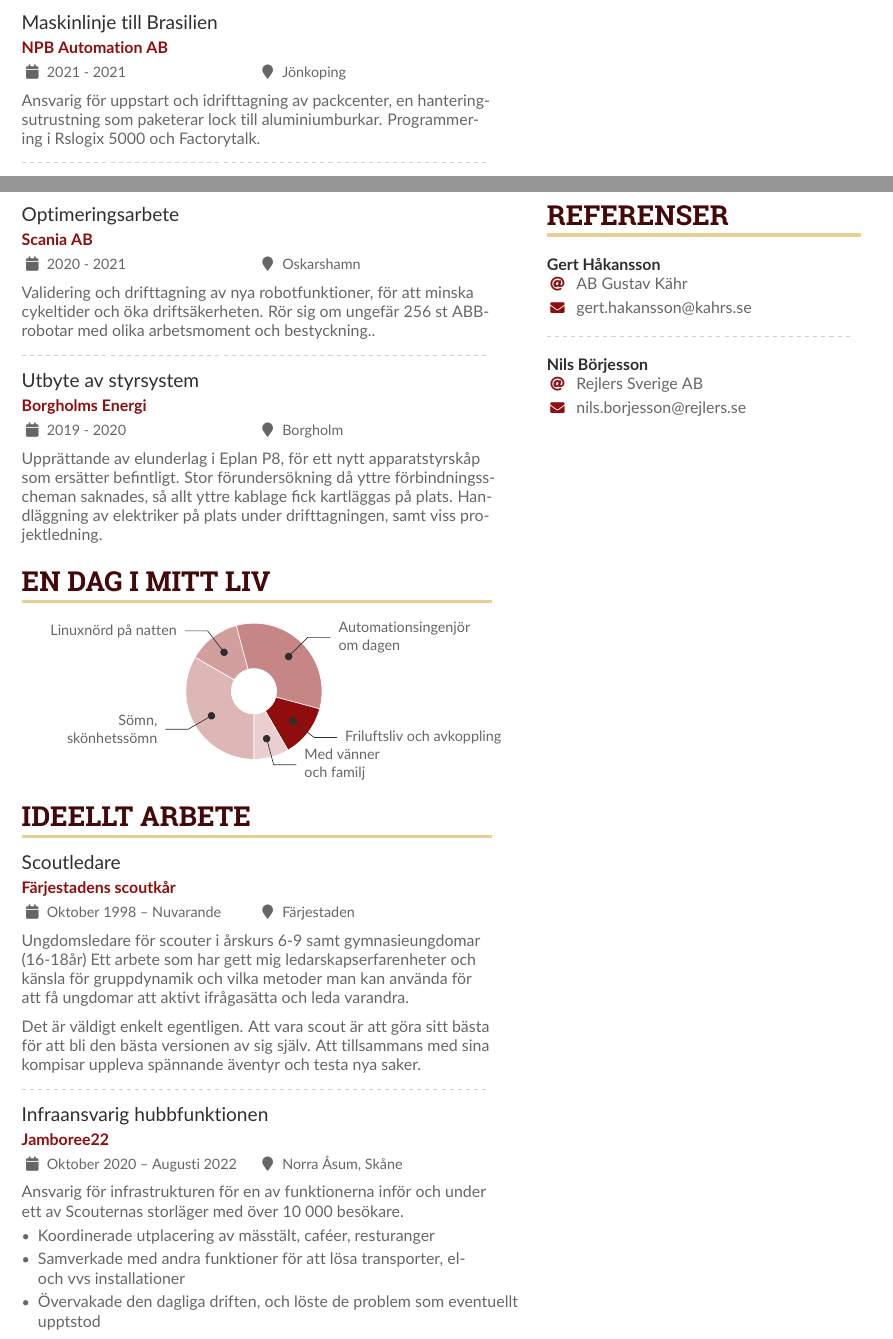
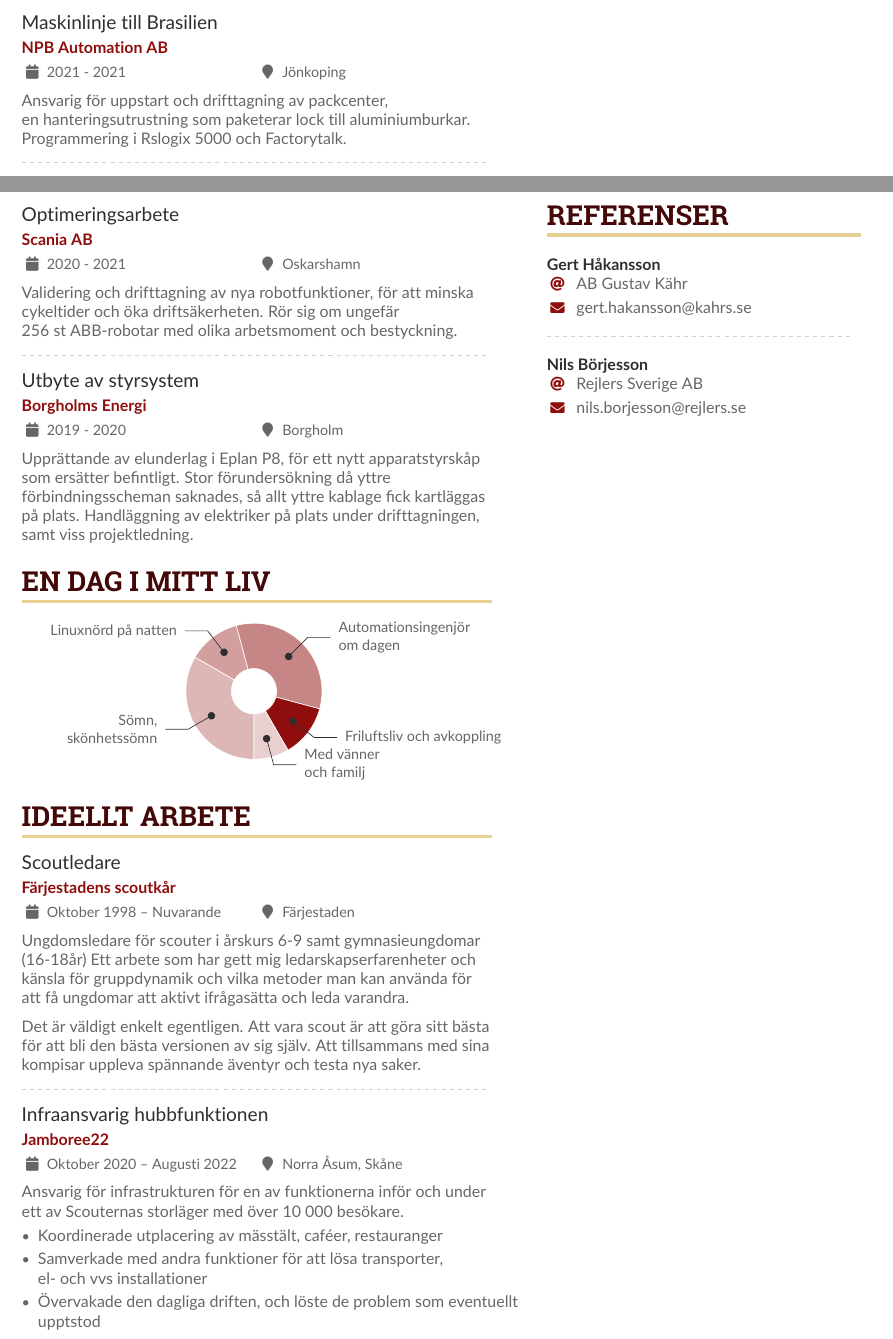
Before and after one commit to 3nm1/CV-Resume, a LaTeX CV (curriculum-vitae.tex): two parts of pages 1 and 2 of 2, joined at a grey line, cut so that both start at the same text. Compiled offline with pdfLaTeX.

Commit message:
Latest edits

```diff
--- a/curriculum-vitae.tex
+++ b/curriculum-vitae.tex
@@ -171,8 +173,11 @@
 \divider
 
 \cvevent{Maskinlinje till Brasilien}{NPB Automation AB}{2021 - 2021}{Jönkoping}
-Ansvarig för uppstart och idrifttagning av packcenter, en hanteringsutrustning
-som paketerar lock till aluminiumburkar. Programmering i Rslogix 5000 och
+Ansvarig för uppstart och drifttagning av packcenter,
+
+en hanteringsutrustning som paketerar lock till aluminiumburkar.
+
+Programmering i Rslogix 5000 och
 Factorytalk.
 
 \divider
@@ -181,14 +186,19 @@ Factorytalk.
 \newpage
 \cvevent{Optimeringsarbete}{Scania AB}{2020 - 2021}{Oskarshamn}
 Validering och drifttagning av nya robotfunktioner, för att minska cykeltider och
-öka driftsäkerheten. Rör sig om ungefär 256 st ABB-robotar med olika
-arbetsmoment och bestyckning..
+öka driftsäkerheten. Rör sig om ungefär
+
+256 st ABB-robotar med olika
+arbetsmoment och bestyckning.
 
 \divider
 
 \cvevent{Utbyte av styrsystem}{Borgholms Energi}{2019 - 2020}{Borgholm}
 Upprättande av elunderlag i Eplan P8, för ett nytt apparatstyrskåp som ersätter
-befintligt. Stor förundersökning då yttre förbindningsscheman saknades, så allt
+befintligt. Stor förundersökning då yttre
+
+
+förbindningsscheman saknades, så allt
 yttre kablage fick kartläggas på plats. Handläggning av elektriker på plats under
 drifttagningen, samt viss projektledning.
 
@@ -223,8 +233,10 @@ Det är väldigt enkelt egentligen. Att vara scout är att göra sitt bästa fö
 \cvevent{Infraansvarig hubbfunktionen}{Jamboree22}{Oktober 2020 -- Augusti 2022}{Norra Åsum, Skåne}
 Ansvarig för infrastrukturen för en av funktionerna inför och under ett av Scouternas storläger med över 10 000 besökare.\smallskip
 \begin{itemize}
-\item Koordinerade utplacering av mässtält, caféer, resturanger
-\item Samverkade med andra funktioner för att lösa transporter, el- och vvs installationer
+\item Koordinerade utplacering av mässtält, caféer, restauranger
+\item Samverkade med andra funktioner för att lösa transporter,
+
+el- och vvs installationer
 \item Övervakade den dagliga driften, och löste de problem som eventuellt upptstod
 \end{itemize}
 %% Switch to the right column. This will now automatically move to the second
```
Also changed, not shown: pubs-authoryear.tex (added, +11 -0 lines), Yacht_High.png (deleted), curriculum-vitae.pdf (added), person_prtt.jpeg (renamed from personporträtt.jpeg), curriculum-vitae.tex (14 more changed lines), 4 other files.
